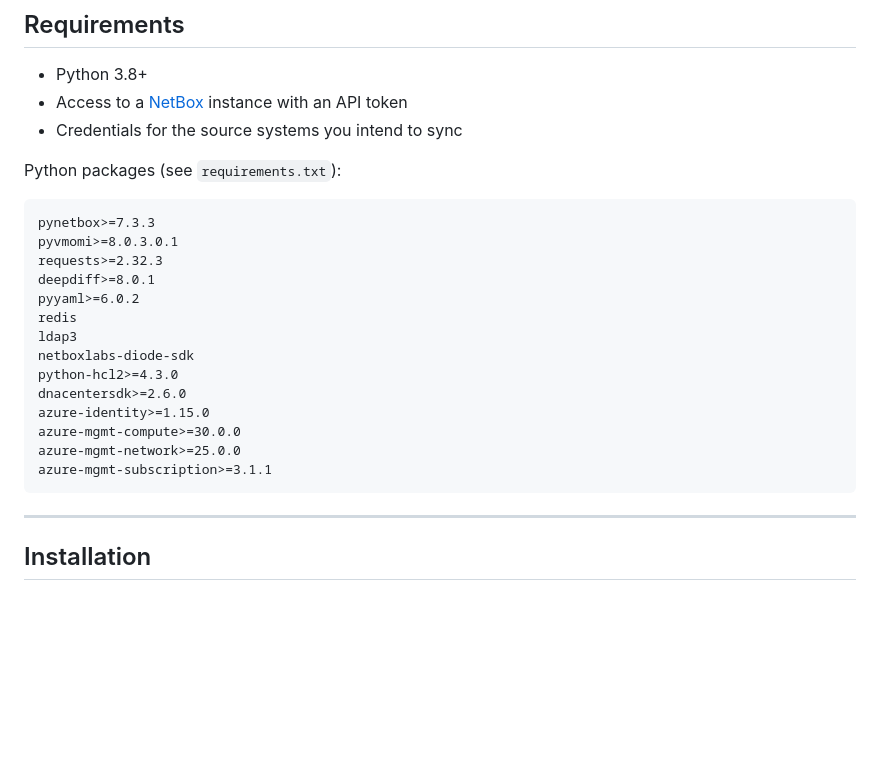
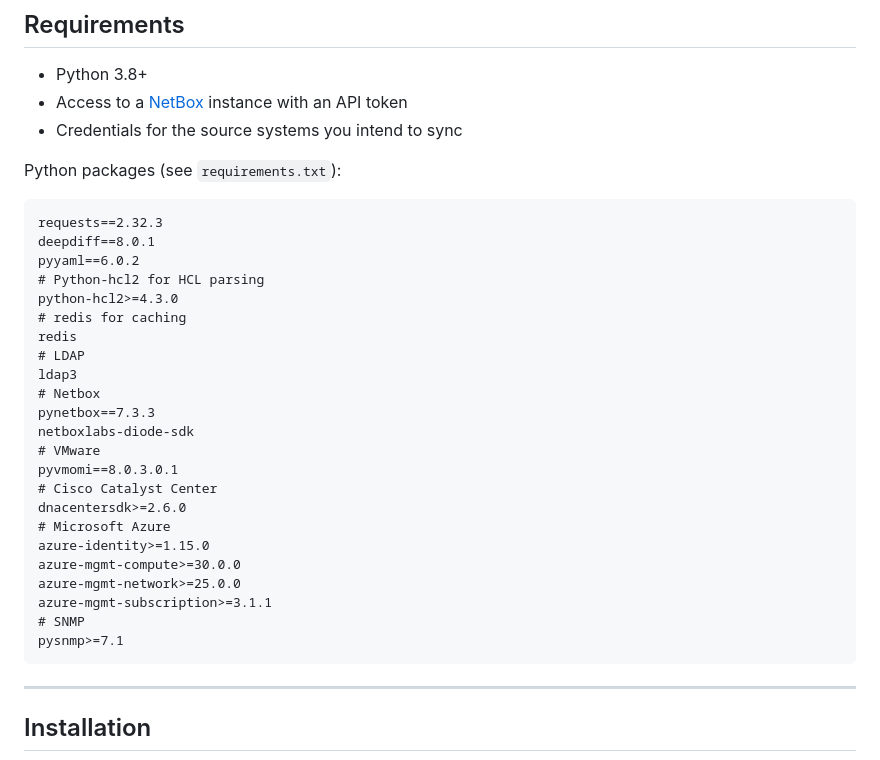
Before and after one commit to erichester76/hcl-netbox-discovery, a Markdown page: README.md, the part around the change. Rendered like a GitHub page; blank space fills up the shorter version.

Commit message:
Revise package versions in README
Updated package versions in requirements.

````diff
--- a/README.md
+++ b/README.md
@@ -107,20 +107,29 @@ For a deeper dive, see [`docs/ARCHITECTURE.md`](docs/ARCHITECTURE.md).
 Python packages (see `requirements.txt`):
 
 ```
-pynetbox>=7.3.3
-pyvmomi>=8.0.3.0.1
-requests>=2.32.3
-deepdiff>=8.0.1
-pyyaml>=6.0.2
+requests==2.32.3
+deepdiff==8.0.1
+pyyaml==6.0.2
+# Python-hcl2 for HCL parsing
+python-hcl2>=4.3.0
+# redis for caching
 redis
+# LDAP
 ldap3
+# Netbox
+pynetbox==7.3.3
 netboxlabs-diode-sdk
-python-hcl2>=4.3.0
+# VMware
+pyvmomi==8.0.3.0.1
+# Cisco Catalyst Center
 dnacentersdk>=2.6.0
+# Microsoft Azure
 azure-identity>=1.15.0
 azure-mgmt-compute>=30.0.0
 azure-mgmt-network>=25.0.0
 azure-mgmt-subscription>=3.1.1
+# SNMP
+pysnmp>=7.1
 ```
 
 ---
````
